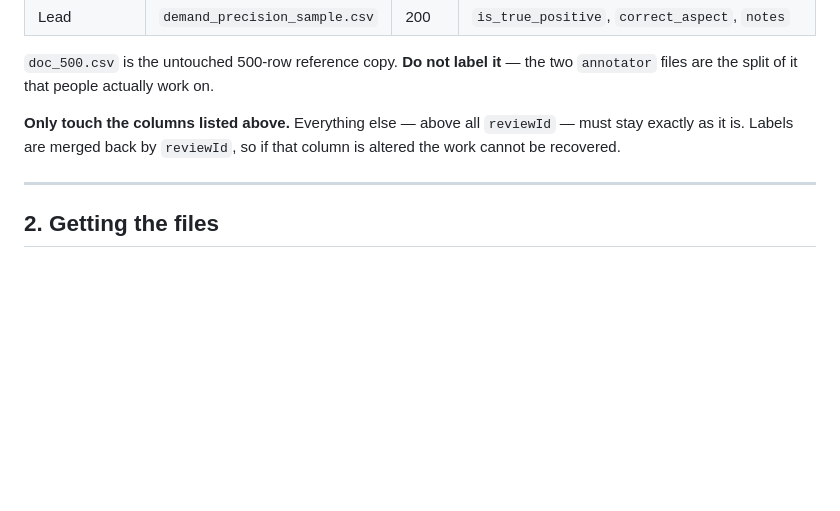
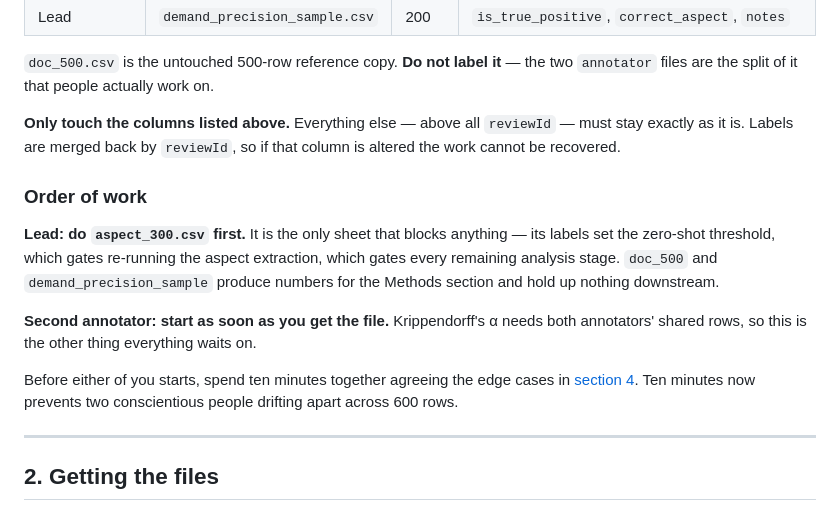
Before and after one commit to TawhidUmar9/Salat-App-Research, a Markdown page: ANNOTATION_GUIDE.md, the part around one of its changes. Drawn GitHub-style; blank space fills up the shorter version.

```diff
--- a/ANNOTATION_GUIDE.md
+++ b/ANNOTATION_GUIDE.md
@@ -40,6 +40,21 @@ two `annotator` files are the split of it that people actually work on.
 `reviewId` — must stay exactly as it is. Labels are merged back by `reviewId`,
 so if that column is altered the work cannot be recovered.
 
+### Order of work
+
+**Lead: do `aspect_300.csv` first.** It is the only sheet that blocks anything —
+its labels set the zero-shot threshold, which gates re-running the aspect
+extraction, which gates every remaining analysis stage. `doc_500` and
+`demand_precision_sample` produce numbers for the Methods section and hold up
+nothing downstream.
+
+**Second annotator: start as soon as you get the file.** Krippendorff's α needs
+both annotators' shared rows, so this is the other thing everything waits on.
+
+Before either of you starts, spend ten minutes together agreeing the edge cases
+in [section 4](#edge-cases-decided-in-advance). Ten minutes now prevents two
+conscientious people drifting apart across 600 rows.
+
 ---
 
 ## 2. Getting the files
```
Also changed, not shown: other parts of ANNOTATION_GUIDE.md (+50 -14 lines).
